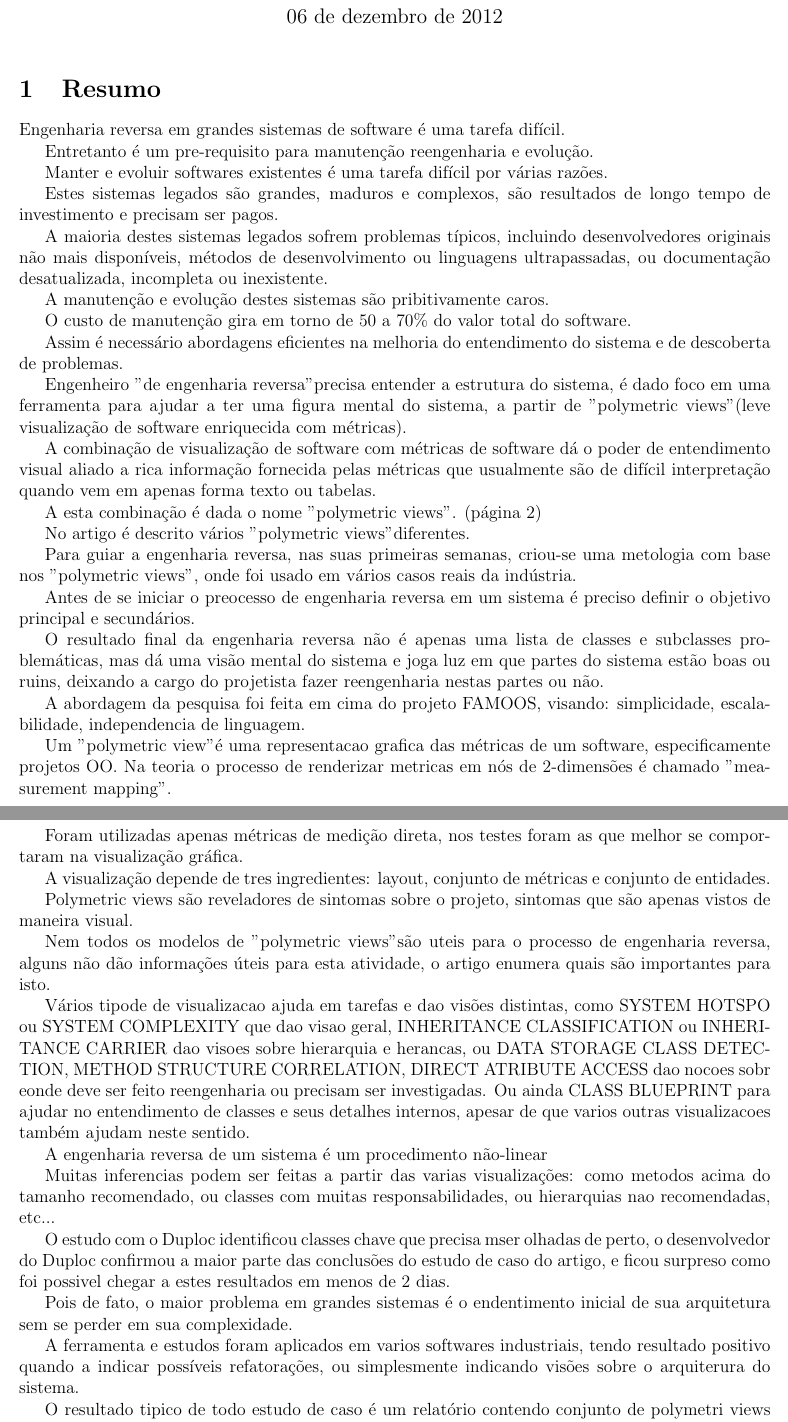
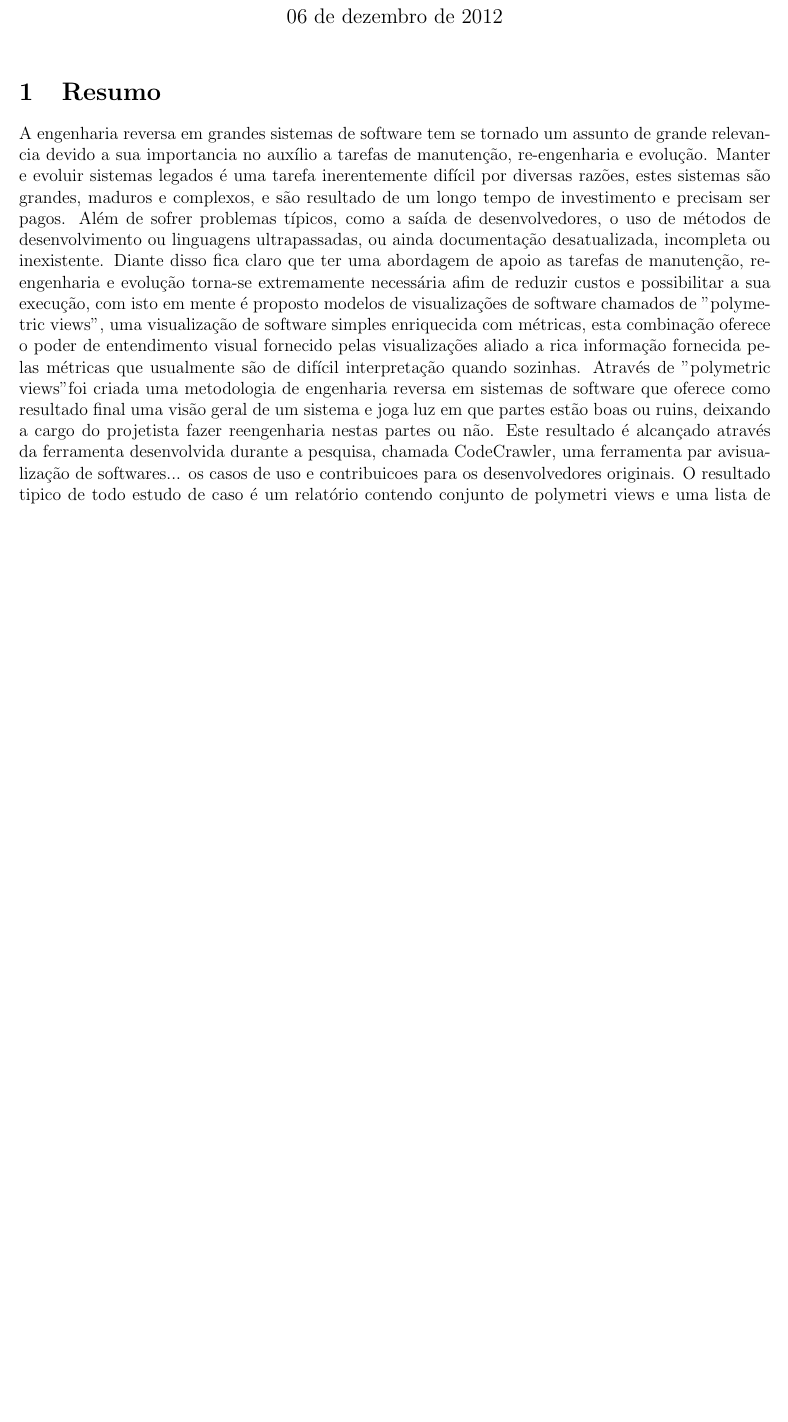
Before and after one commit to joenio/mestrado-ufba, a LaTeX document (MAT08/Resenhas/05 - Polymetric views-a lightweight visual approach to reverse engineering/polymetric-views.tex): two parts of pages 1 and 2 of 3 before the commit and part of the page after it, the two joined at a grey line, cut so that both start at the same text, the shorter picture padded with empty space. Compiled offline with pdfLaTeX.

Commit message:
almost done...

```diff
--- a/MAT08/Resenhas/05 - Polymetric views-a lightweight visual approach to reverse engineering/polymetric-views.tex
+++ b/MAT08/Resenhas/05 - Polymetric views-a lightweight visual approach to reverse engineering/polymetric-views.tex
@@ -17,58 +17,29 @@
 
 \section{Resumo}
 
-Engenharia reversa em grandes sistemas de software é uma tarefa difícil.
-
-Entretanto é um pre-requisito para manutenção reengenharia e evolução.
-
-Manter e evoluir softwares existentes é uma tarefa difícil por várias razões.
-
-Estes sistemas legados são grandes, maduros e complexos, são resultados de longo tempo de investimento e precisam ser pagos.
-
-A maioria destes sistemas legados sofrem problemas típicos, incluindo desenvolvedores originais não mais disponíveis, métodos de desenvolvimento ou linguagens ultrapassadas, ou documentação desatualizada, incompleta ou inexistente.
-
-A manutenção e evolução destes sistemas são pribitivamente caros.
-
-O custo de manutenção gira em torno de 50 a 70\% do valor total do software.
-
-Assim é necessário abordagens eficientes na melhoria do entendimento do sistema e de descoberta de problemas.
-
-Engenheiro "de engenharia reversa" precisa entender a estrutura do sistema, é dado foco em uma ferramenta para ajudar a ter uma figura mental do sistema, a partir de "polymetric views" (leve visualização de software enriquecida com métricas).
-
-A combinação de visualização de software com métricas de software dá o poder de entendimento visual aliado a rica informação fornecida pelas métricas que usualmente são de difícil interpretação quando vem em apenas forma texto ou tabelas.
-
-A esta combinação é dada o nome "polymetric views". (página 2)
-
-No artigo é descrito vários "polymetric views" diferentes.
-
-Para guiar a engenharia reversa, nas suas primeiras semanas, criou-se uma metologia com base nos "polymetric views", onde foi usado em vários casos reais da indústria.
-
-Antes de se iniciar o preocesso de engenharia reversa em um sistema é preciso definir o objetivo principal e secundários.
-
-O resultado final da engenharia reversa não é apenas uma lista de classes e subclasses problemáticas, mas dá uma visão mental do sistema e joga luz em que partes do sistema estão boas ou ruins, deixando a cargo do projetista fazer reengenharia nestas partes ou não.
-
-A abordagem da pesquisa foi feita em cima do projeto FAMOOS, visando: simplicidade, escalabilidade, independencia de linguagem.
-
-Um "polymetric view" é uma representacao grafica das métricas de um software, especificamente projetos OO. Na teoria o processo de renderizar metricas em nós de 2-dimensões é chamado "measurement mapping".
-
-Foram utilizadas apenas métricas de medição direta, nos testes foram as que melhor se comportaram na visualização gráfica.
-
-A visualização depende de tres ingredientes: layout, conjunto de métricas e conjunto de entidades.
-
-Polymetric views são reveladores de sintomas sobre o projeto, sintomas que são apenas vistos de maneira visual.
-
-Nem todos os modelos de "polymetric views" são uteis para o processo de engenharia reversa, alguns não dão informações úteis para esta atividade, o artigo enumera quais são importantes para isto.
-
-Vários tipode de visualizacao ajuda em tarefas e dao visões distintas, como SYSTEM HOTSPO ou SYSTEM COMPLEXITY que dao visao geral, INHERITANCE CLASSIFICATION ou INHERITANCE CARRIER dao visoes sobre hierarquia e herancas, ou DATA STORAGE CLASS DETECTION, METHOD STRUCTURE CORRELATION, DIRECT ATRIBUTE ACCESS dao nocoes sobr eonde deve ser feito reengenharia ou precisam ser investigadas. Ou ainda CLASS BLUEPRINT para ajudar no entendimento de classes e seus detalhes internos, apesar de que varios outras visualizacoes também ajudam neste sentido.
-
-A engenharia reversa de um sistema é um procedimento não-linear
-
-Muitas inferencias podem ser feitas a partir das varias visualizações: como metodos acima do tamanho recomendado, ou classes com muitas responsabilidades, ou hierarquias nao recomendadas, etc...
-
-O estudo com o Duploc identificou classes chave que precisa mser olhadas de perto, o desenvolvedor do Duploc confirmou a maior parte das conclusões do estudo de caso do artigo, e ficou surpreso como foi possivel chegar a estes resultados em menos de 2 dias.
-
-Pois de fato, o maior problema em grandes sistemas é o endentimento inicial de sua arquitetura sem se perder em sua complexidade.
-
-A ferramenta e estudos foram aplicados em varios softwares industriais, tendo resultado positivo quando a indicar possíveis refatorações, ou simplesmente indicando visões sobre o arquiterura do sistema.
-
-O resultado tipico de todo estudo de caso é um relatório contendo conjunto de polymetri views e uma lista de possiveis problemas e erros. Os desenvolvedores originais gostaram destes relatorio e usualmente se utilizaram dos resultados para documentar seus projetos.
+A engenharia reversa em grandes sistemas de software tem se tornado um assunto
+de grande relevancia devido a sua importancia no auxílio a tarefas de
+manutenção, re-engenharia e evolução. Manter e evoluir sistemas legados é uma
+tarefa inerentemente difícil por diversas razões, estes sistemas são grandes,
+maduros e complexos, e são resultado de um longo tempo de investimento e
+precisam ser pagos. Além de sofrer problemas típicos, como a saída de
+desenvolvedores, o uso de métodos de desenvolvimento ou linguagens
+ultrapassadas, ou ainda documentação desatualizada, incompleta ou inexistente.
+Diante disso fica claro que ter uma abordagem de apoio as tarefas de
+manutenção, re-engenharia e evolução torna-se extremamente necessária afim de
+reduzir custos e possibilitar a sua execução, com isto em mente é proposto
+modelos de visualizações de software chamados de "polymetric views", uma
+visualização de software simples enriquecida com métricas, esta combinação
+oferece o poder de entendimento visual fornecido pelas visualizações aliado a
+rica informação fornecida pelas métricas que usualmente são de difícil
+interpretação quando sozinhas. Através de "polymetric views" foi criada uma metodologia de
+engenharia reversa em sistemas de software que oferece como resultado final uma
+visão geral de um sistema e joga luz em que partes estão boas ou ruins,
+deixando a cargo do projetista fazer reengenharia nestas partes ou não. Este
+resultado é alcançado através da ferramenta desenvolvida durante a pesquisa,
+chamada CodeCrawler, uma ferramenta par avisualização de softwares... os casos
+de uso e contribuicoes para os desenvolvedores originais. O resultado tipico de
+todo estudo de caso é um relatório contendo conjunto de polymetri views e uma
+lista de possiveis problemas e erros. Os desenvolvedores originais gostaram
+destes relatorio e usualmente se utilizaram dos resultados para documentar seus
+projetos.
```
Also changed, not shown: MAT08/Resenhas/05 - Polymetric views-a lightweight visual approach to reverse engineering/polymetric-views.tex (24 more changed lines).
